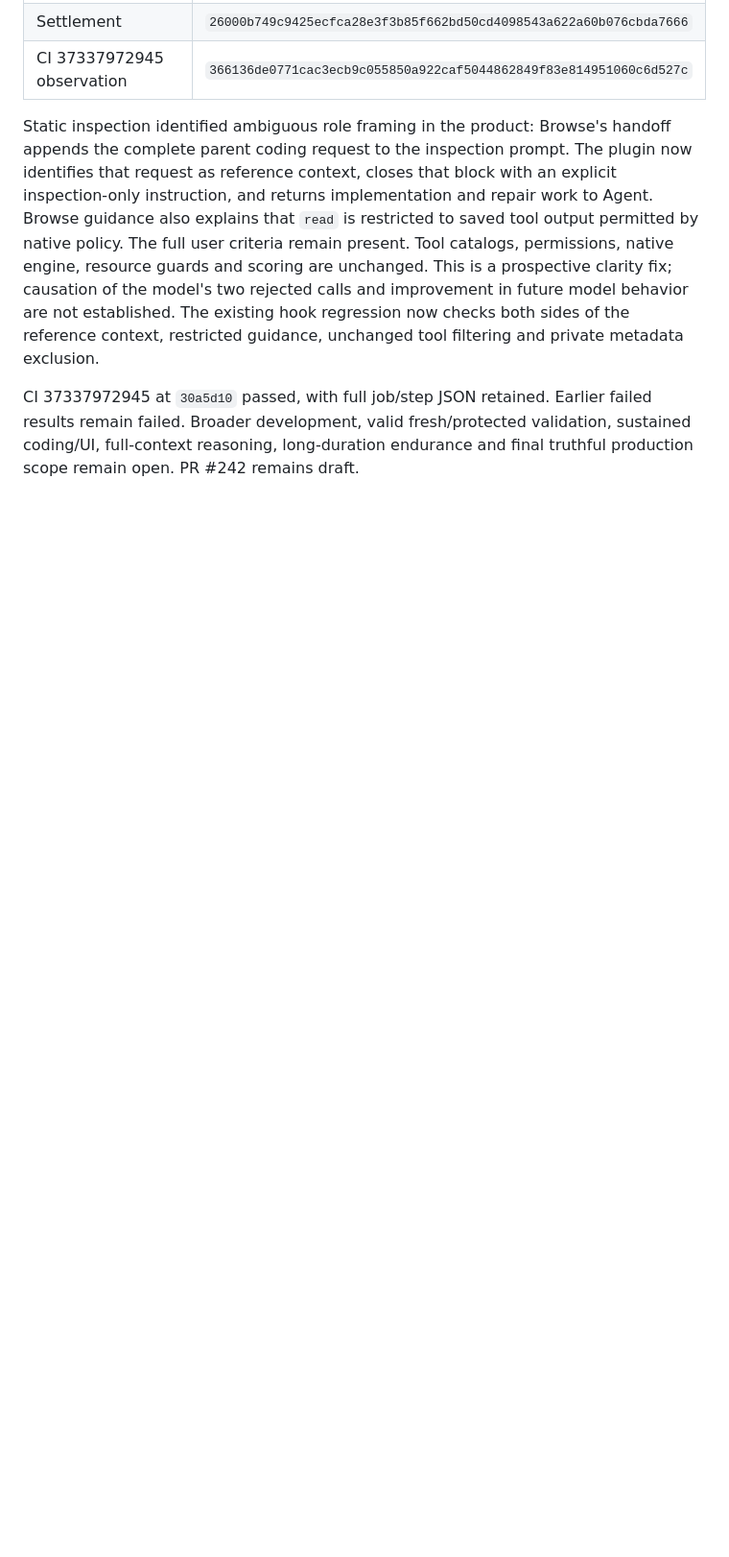
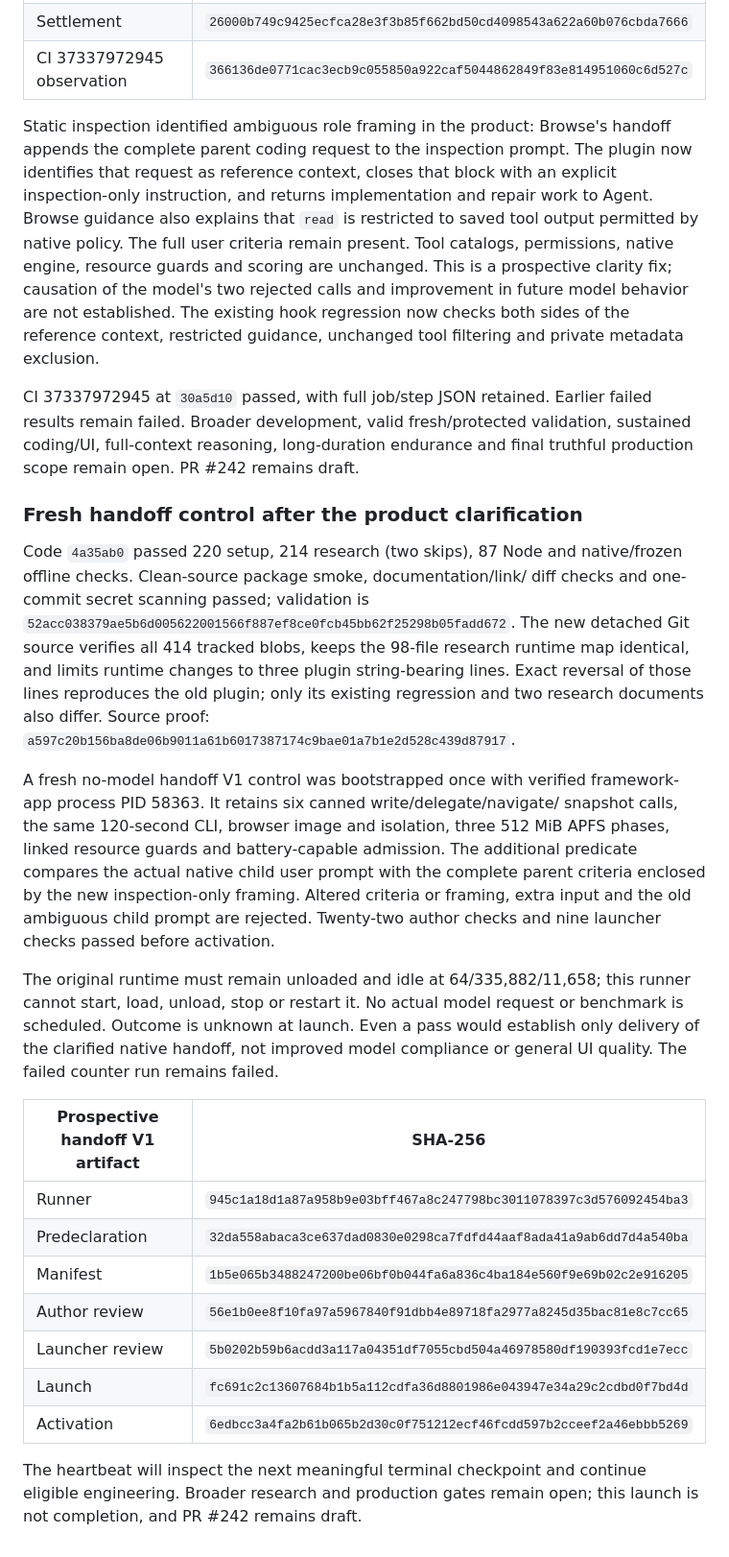
Before and after one commit to PranavMishra28/kryn, a Markdown page: research/CONTAINER_SWE_DEVELOPMENT.md, the part around the change. Shown at 96% size. Rendered like a GitHub page; blank space fills up the shorter version.

Commit message:
Record reviewed native Browse handoff control launch

```diff
--- a/research/CONTAINER_SWE_DEVELOPMENT.md
+++ b/research/CONTAINER_SWE_DEVELOPMENT.md
@@ -1542,3 +1542,45 @@ CI 37337972945 at `30a5d10` passed, with full job/step JSON retained. Earlier
 failed results remain failed. Broader development, valid fresh/protected
 validation, sustained coding/UI, full-context reasoning, long-duration endurance
 and final truthful production scope remain open. PR #242 remains draft.
+
+
+### Fresh handoff control after the product clarification
+
+Code `4a35ab0` passed 220 setup, 214 research (two skips), 87 Node and
+native/frozen offline checks. Clean-source package smoke, documentation/link/
+diff checks and one-commit secret scanning passed; validation is
+`52acc038379ae5b6d005622001566f887ef8ce0fcb45bb62f25298b05fadd672`.
+The new detached Git source verifies all 414 tracked blobs, keeps the 98-file
+research runtime map identical, and limits runtime changes to three plugin
+string-bearing lines. Exact reversal of those lines reproduces the old plugin;
+only its existing regression and two research documents also differ. Source
+proof: `a597c20b156ba8de06b9011a61b6017387174c9bae01a7b1e2d528c439d87917`.
+
+A fresh no-model handoff V1 control was bootstrapped once with verified
+framework-app process PID 58363. It retains six canned write/delegate/navigate/
+snapshot calls, the same 120-second CLI, browser image and isolation, three
+512 MiB APFS phases, linked resource guards and battery-capable admission.
+The additional predicate compares the actual native child user prompt with the
+complete parent criteria enclosed by the new inspection-only framing. Altered
+criteria or framing, extra input and the old ambiguous child prompt are rejected.
+Twenty-two author checks and nine launcher checks passed before activation.
+
+The original runtime must remain unloaded and idle at 64/335,882/11,658;
+this runner cannot start, load, unload, stop or restart it. No actual model
+request or benchmark is scheduled. Outcome is unknown at launch. Even a pass
+would establish only delivery of the clarified native handoff, not improved
+model compliance or general UI quality. The failed counter run remains failed.
+
+| Prospective handoff V1 artifact | SHA-256 |
+| --- | --- |
+| Runner | `945c1a18d1a87a958b9e03bff467a8c247798bc3011078397c3d576092454ba3` |
+| Predeclaration | `32da558abaca3ce637dad0830e0298ca7fdfd44aaf8ada41a9ab6dd7d4a540ba` |
+| Manifest | `1b5e065b3488247200be06bf0b044fa6a836c4ba184e560f9e69b02c2e916205` |
+| Author review | `56e1b0ee8f10fa97a5967840f91dbb4e89718fa2977a8245d35bac81e8c7cc65` |
+| Launcher review | `5b0202b59b6acdd3a117a04351df7055cbd504a46978580df190393fcd1e7ecc` |
+| Launch | `fc691c2c13607684b1b5a112cdfa36d8801986e043947e34a29c2cdbd0f7bd4d` |
+| Activation | `6edbcc3a4fa2b61b065b2d30c0f751212ecf46fcdd597b2cceef2a46ebbb5269` |
+
+The heartbeat will inspect the next meaningful terminal checkpoint and continue
+eligible engineering. Broader research and production gates remain open; this
+launch is not completion, and PR #242 remains draft.
```
Also changed, not shown: research/LOCAL_CAMPAIGN_2026-10-04.md (+42 -0 lines).
